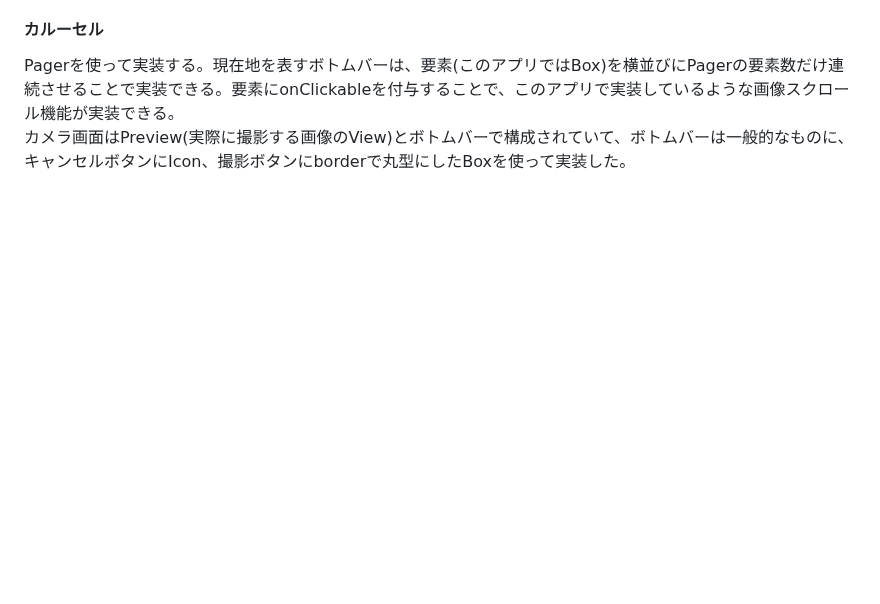
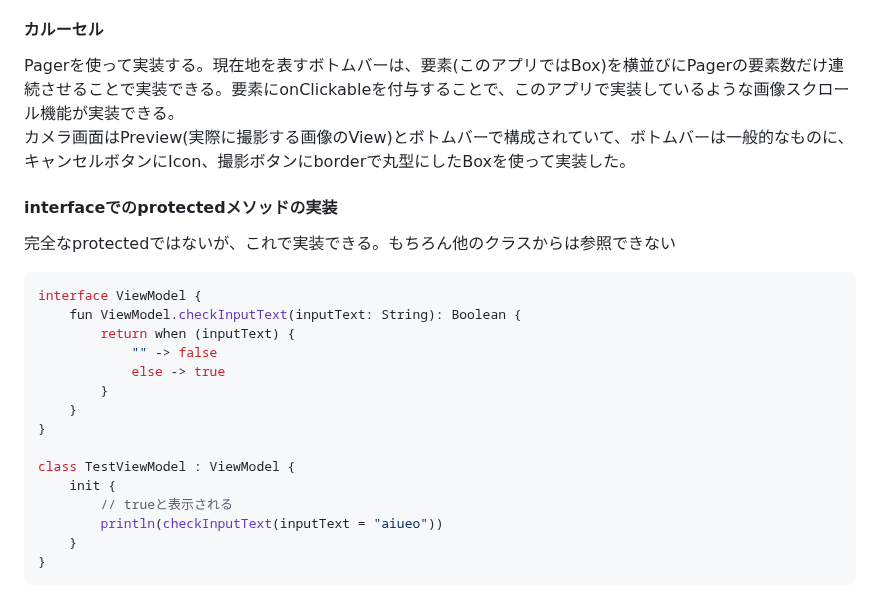
Before and after one commit to ghtoui/vegegrowth_android, a Markdown page: README.md, the part around the change. Rendered like a GitHub page; blank space fills up the shorter version.

Commit message:
READMEにinterfaceでprotectedを実装する方法を追記

````diff
--- a/README.md
+++ b/README.md
@@ -67,3 +67,25 @@ JetPack Composeを使った実装事例が調べてもとても少なかった
 
 Pagerを使って実装する。現在地を表すボトムバーは、要素(このアプリではBox)を横並びにPagerの要素数だけ連続させることで実装できる。要素にonClickableを付与することで、このアプリで実装しているような画像スクロール機能が実装できる。
 カメラ画面はPreview(実際に撮影する画像のView)とボトムバーで構成されていて、ボトムバーは一般的なものに、キャンセルボタンにIcon、撮影ボタンにborderで丸型にしたBoxを使って実装した。
+
+#### interfaceでのprotectedメソッドの実装
+
+完全なprotectedではないが、これで実装できる。もちろん他のクラスからは参照できない
+
+``` kotlin
+interface ViewModel {
+    fun ViewModel.checkInputText(inputText: String): Boolean {
+        return when (inputText) {
+            "" -> false
+            else -> true
+        }
+    }
+}
+
+class TestViewModel : ViewModel {
+    init {
+        // trueと表示される
+        println(checkInputText(inputText = "aiueo"))
+    }
+}
+```
````
